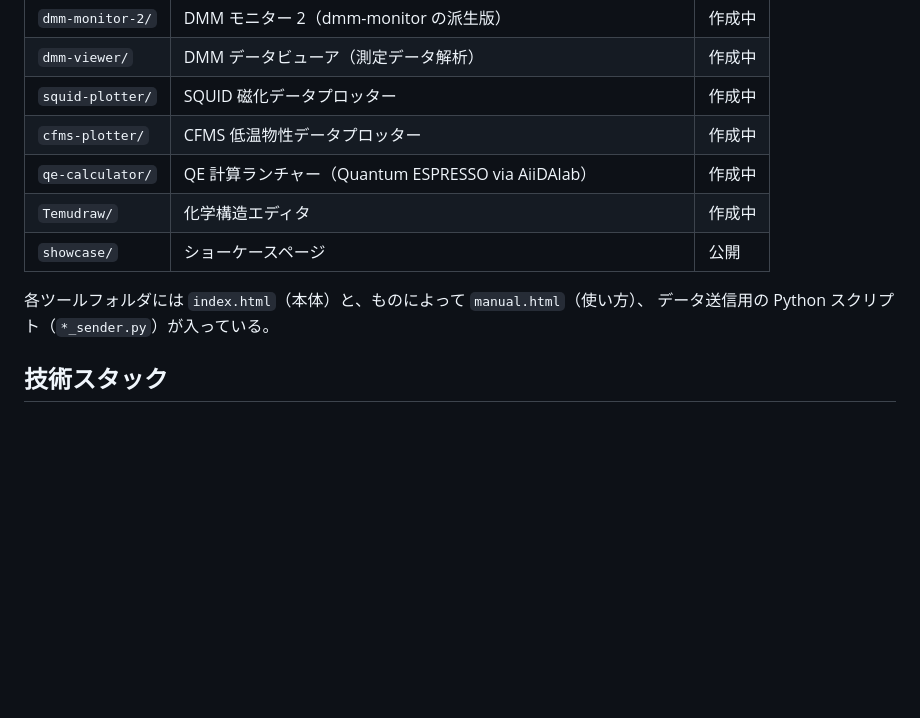
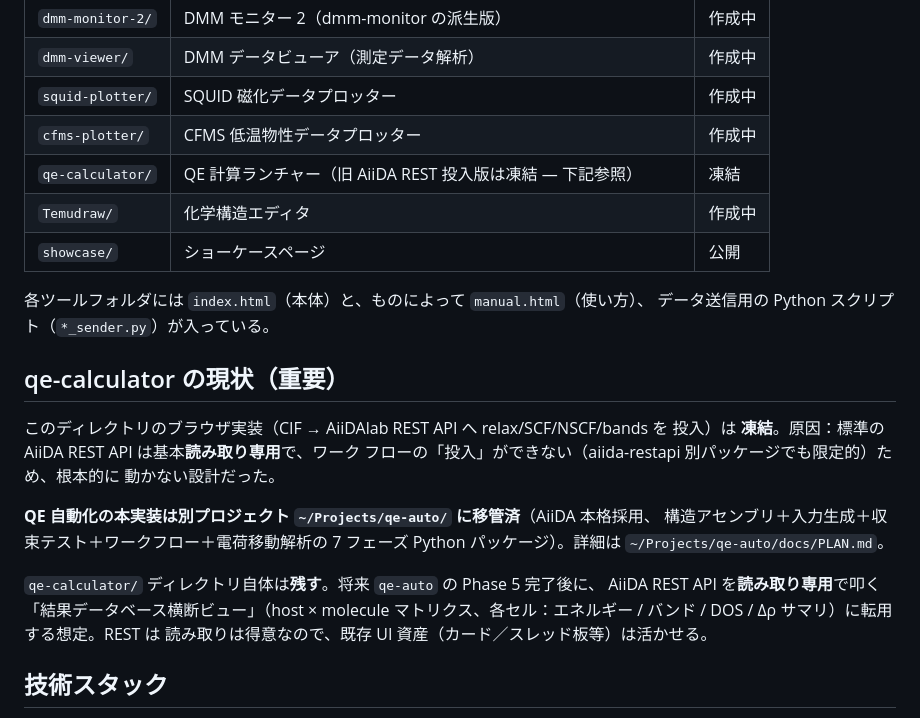
Before and after one commit to yamamoto20031117-hash/research-tools, a Markdown page: CLAUDE.md, the part around the change. Drawn GitHub-style; blank space fills up the shorter version.

Commit message:
CLAUDE.md: qe-calculator の状態を「凍結」に更新
旧 AiiDA REST 投入版は標準 AiiDA REST が読み取り専用のため動かない設計だったので
凍結。QE 自動化の本実装は ~/Projects/qe-auto/ に移管 (AiiDA 本格採用 + 7 フェーズ
Python パッケージ)。本ディレクトリは Phase 5 完了後に「結果データベース横断ビュー」
として転用予定 — UI 資産は残す。

Co-Authored-By: Claude Opus 4.7 (1M context) <noreply@anthropic.com>

```diff
--- a/CLAUDE.md
+++ b/CLAUDE.md
@@ -19,12 +19,28 @@
 | `dmm-viewer/` | DMM データビューア（測定データ解析） | 作成中 |
 | `squid-plotter/` | SQUID 磁化データプロッター | 作成中 |
 | `cfms-plotter/` | CFMS 低温物性データプロッター | 作成中 |
-| `qe-calculator/` | QE 計算ランチャー（Quantum ESPRESSO via AiiDAlab） | 作成中 |
+| `qe-calculator/` | QE 計算ランチャー（旧 AiiDA REST 投入版は凍結 — 下記参照） | 凍結 |
 | `Temudraw/` | 化学構造エディタ | 作成中 |
 | `showcase/` | ショーケースページ | 公開 |
 
 各ツールフォルダには `index.html`（本体）と、ものによって `manual.html`（使い方）、
 データ送信用の Python スクリプト（`*_sender.py`）が入っている。
+
+## qe-calculator の現状（重要）
+
+このディレクトリのブラウザ実装（CIF → AiiDAlab REST API へ relax/SCF/NSCF/bands を
+投入）は **凍結**。原因：標準の AiiDA REST API は基本**読み取り専用**で、ワーク
+フローの「投入」ができない（aiida-restapi 別パッケージでも限定的）ため、根本的に
+動かない設計だった。
+
+**QE 自動化の本実装は別プロジェクト `~/Projects/qe-auto/` に移管済**（AiiDA 本格採用、
+構造アセンブリ＋入力生成＋収束テスト＋ワークフロー＋電荷移動解析の 7 フェーズ Python
+パッケージ）。詳細は `~/Projects/qe-auto/docs/PLAN.md`。
+
+`qe-calculator/` ディレクトリ自体は**残す**。将来 `qe-auto` の Phase 5 完了後に、
+AiiDA REST API を**読み取り専用**で叩く「結果データベース横断ビュー」（host × molecule
+マトリクス、各セル：エネルギー / バンド / DOS / Δρ サマリ）に転用する想定。REST は
+読み取りは得意なので、既存 UI 資産（カード／スレッド板等）は活かせる。
 
 ## 技術スタック
 
```
